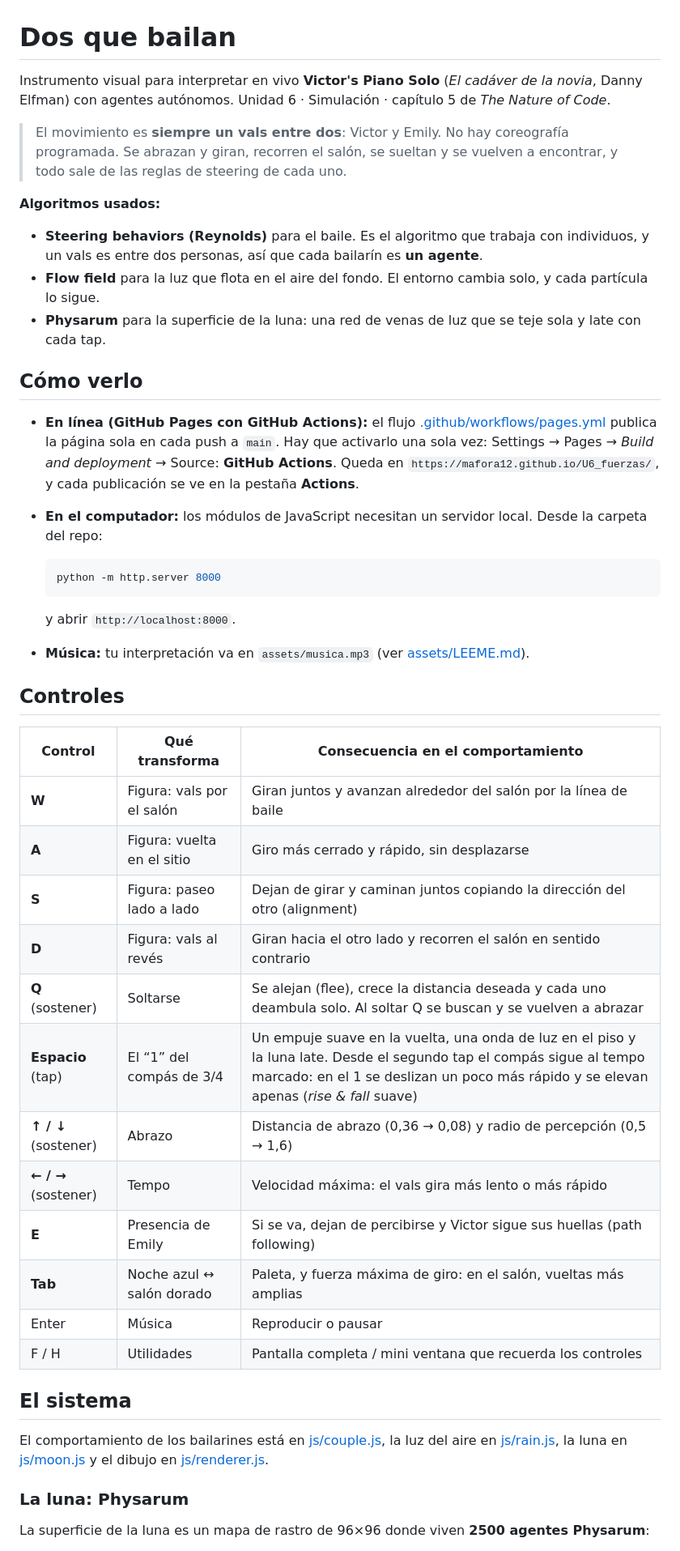
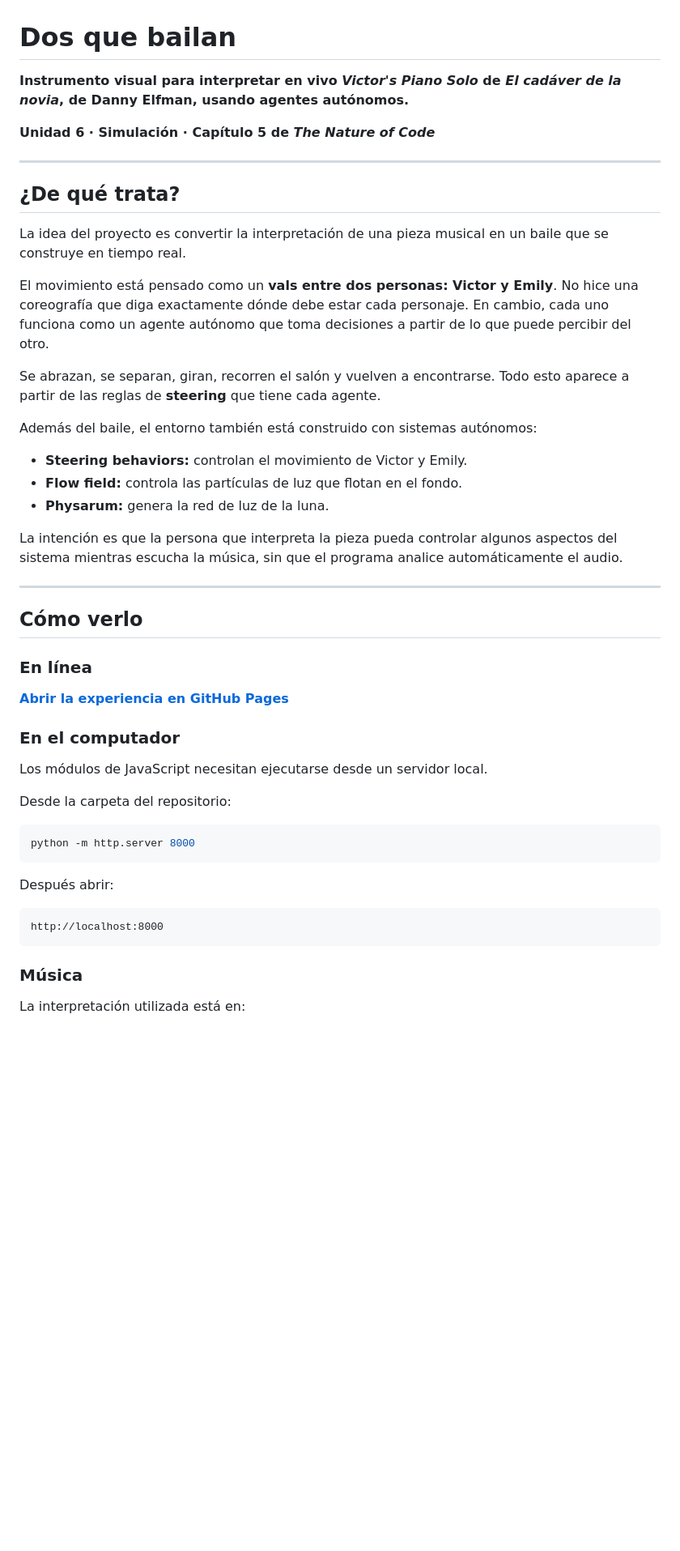
Before and after one commit to mafora12/U6_fuerzas, a Markdown page: README.md, the part around one of its changes. Shown at 81% size. Drawn GitHub-style; blank space fills up the shorter version.

````diff
--- a/README.md
+++ b/README.md
@@ -1,50 +1,52 @@
 # Dos que bailan
 
-Instrumento visual para interpretar en vivo **Victor's Piano Solo** (*El cadáver de la novia*, Danny Elfman) con agentes autónomos.
-Unidad 6 · Simulación · capítulo 5 de *The Nature of Code*.
+**Instrumento visual para interpretar en vivo *Victor's Piano Solo* de *El cadáver de la novia*, de Danny Elfman, usando agentes autónomos.**
 
-> El movimiento es **siempre un vals entre dos**: Victor y Emily. No hay coreografía programada. Se abrazan y giran, recorren el salón, se sueltan y se vuelven a encontrar, y todo sale de las reglas de steering de cada uno.
+**Unidad 6 · Simulación · Capítulo 5 de *The Nature of Code***
 
-**Algoritmos usados:**
-- **Steering behaviors (Reynolds)** para el baile. Es el algoritmo que trabaja con individuos, y un vals es entre dos personas, así que cada bailarín es **un agente**.
-- **Flow field** para la luz que flota en el aire del fondo. El entorno cambia solo, y cada partícula lo sigue.
-- **Physarum** para la superficie de la luna: una red de venas de luz que se teje sola y late con cada tap.
+---
+
+## ¿De qué trata?
+
+La idea del proyecto es convertir la interpretación de una pieza musical en un baile que se construye en tiempo real.
+
+El movimiento está pensado como un **vals entre dos personas: Victor y Emily**. No hice una coreografía que diga exactamente dónde debe estar cada personaje. En cambio, cada uno funciona como un agente autónomo que toma decisiones a partir de lo que puede percibir del otro.
+
+Se abrazan, se separan, giran, recorren el salón y vuelven a encontrarse. Todo esto aparece a partir de las reglas de **steering** que tiene cada agente.
+
+Además del baile, el entorno también está construido con sistemas autónomos:
+
+* **Steering behaviors:** controlan el movimiento de Victor y Emily.
+* **Flow field:** controla las partículas de luz que flotan en el fondo.
+* **Physarum:** genera la red de luz de la luna.
+
+La intención es que la persona que interpreta la pieza pueda controlar algunos aspectos del sistema mientras escucha la música, sin que el programa analice automáticamente el audio.
+
+---
 
 ## Cómo verlo
 
-- **En línea (GitHub Pages con GitHub Actions):** el flujo [.github/workflows/pages.yml](.github/workflows/pages.yml) publica la página sola en cada push a `main`. Hay que activarlo una sola vez: Settings → Pages → *Build and deployment* → Source: **GitHub Actions**. Queda en `https://mafora12.github.io/U6_fuerzas/`, y cada publicación se ve en la pestaña **Actions**.
-- **En el computador:** los módulos de JavaScript necesitan un servidor local. Desde la carpeta del repo:
+### En línea
 
-  ```bash
-  python -m http.server 8000
-  ```
+[**Abrir la experiencia en GitHub Pages**](https://mafora12.github.io/U6_fuerzas/)
 
-  y abrir `http://localhost:8000`.
+### En el computador
 
-- **Música:** tu interpretación va en `assets/musica.mp3` (ver [assets/LEEME.md](assets/LEEME.md)).
+Los módulos de JavaScript necesitan ejecutarse desde un servidor local.
 
-## Controles
+Desde la carpeta del repositorio:
 
-| Control | Qué transforma | Consecuencia en el comportamiento |
-|---|---|---|
-| **W** | Figura: vals por el salón | Giran juntos y avanzan alrededor del salón por la línea de baile |
-| **A** | Figura: vuelta en el sitio | Giro más cerrado y rápido, sin desplazarse |
-| **S** | Figura: paseo lado a lado | Dejan de girar y caminan juntos copiando la dirección del otro (alignment) |
-| **D** | Figura: vals al revés | Giran hacia el otro lado y recorren el salón en sentido contrario |
-| **Q** (sostener) | Soltarse | Se alejan (flee), crece la distancia deseada y cada uno deambula solo. Al soltar Q se buscan y se vuelven a abrazar |
-| **Espacio** (tap) | El “1” del compás de 3/4 | Un empuje suave en la vuelta, una onda de luz en el piso y la luna late. Desde el segundo tap el compás sigue al tempo marcado: en el 1 se deslizan un poco más rápido y se elevan apenas (*rise & fall* suave) |
-| **↑ / ↓** (sostener) | Abrazo | Distancia de abrazo (0,36 → 0,08) y radio de percepción (0,5 → 1,6) |
-| **← / →** (sostener) | Tempo | Velocidad máxima: el vals gira más lento o más rápido |
-| **E** | Presencia de Emily | Si se va, dejan de percibirse y Victor sigue sus huellas (path following) |
-| **Tab** | Noche azul ↔ salón dorado | Paleta, y fuerza máxima de giro: en el salón, vueltas más amplias |
-| Enter | Música | Reproducir o pausar |
-| F / H | Utilidades | Pantalla completa / mini ventana que recuerda los controles |
+```bash
+python -m http.server 8000
+```
 
-## El sistema
+Después abrir:
 
-El comportamiento de los bailarines está en [js/couple.js](js/couple.js), la luz del aire en [js/rain.js](js/rain.js), la luna en [js/moon.js](js/moon.js) y el dibujo en [js/renderer.js](js/renderer.js).
+```text
+http://localhost:8000
+```
 
-### La luna: Physarum
+### Música
 
-La superficie de la luna es un mapa de rastro de 96×96 donde viven **2500 agentes Physarum**:
+La interpretación utilizada está en:
 
````
Also changed, not shown: other parts of README.md (+384 -134 lines).
